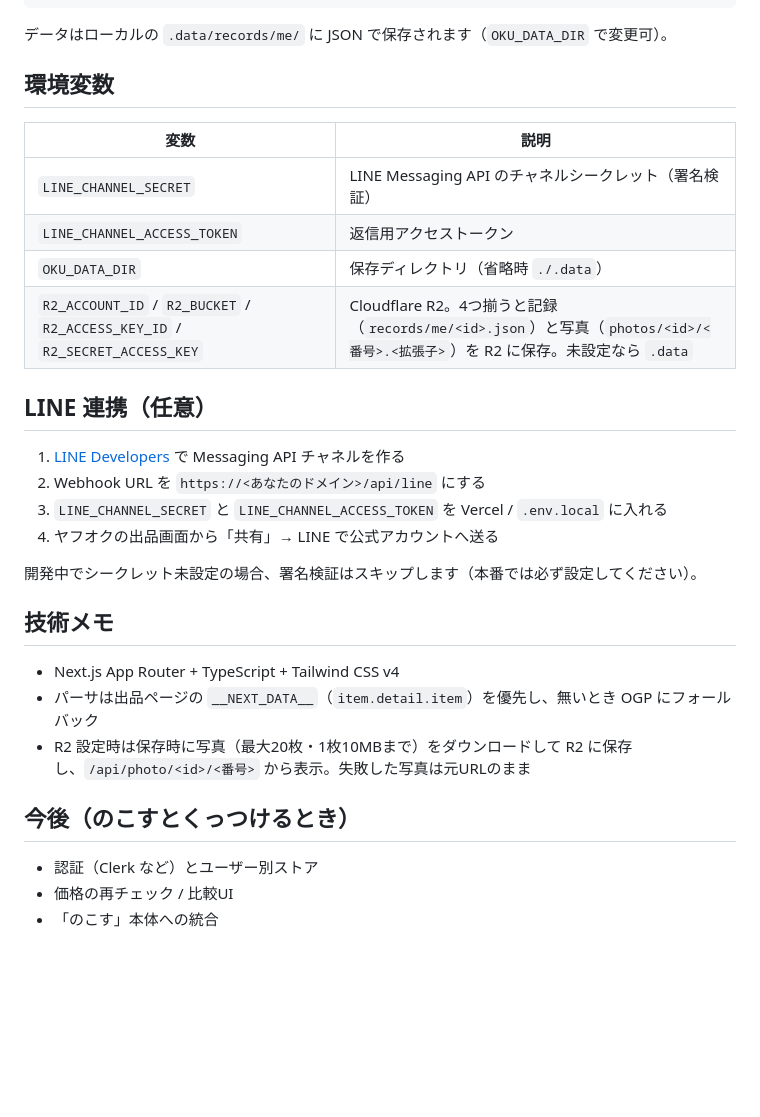
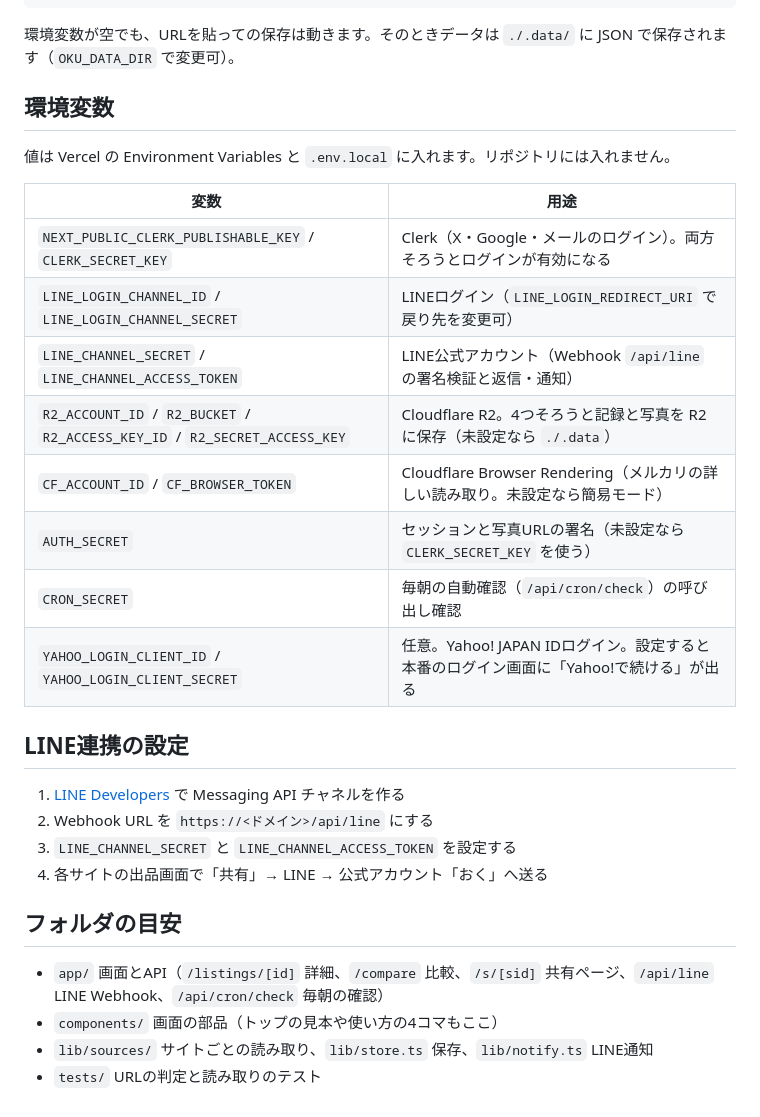
Before and after one commit to goodgunu/oku, a Markdown page: README.md, the part around one of its changes. Rendered like a GitHub page; blank space fills up the shorter version.

````diff
--- a/README.md
+++ b/README.md
@@ -28,34 +46,33 @@ npm test          # URL正規化・パーサのテスト
 npm run build     # 本番ビルド
 ```
 
-データはローカルの `.data/records/me/` に JSON で保存されます（`OKU_DATA_DIR` で変更可）。
+環境変数が空でも、URLを貼っての保存は動きます。そのときデータは `./.data/` に JSON で保存されます（`OKU_DATA_DIR` で変更可）。
 
 ## 環境変数
 
-| 変数 | 説明 |
+値は Vercel の Environment Variables と `.env.local` に入れます。リポジトリには入れません。
+
+| 変数 | 用途 |
 | --- | --- |
-| `LINE_CHANNEL_SECRET` | LINE Messaging API のチャネルシークレット（署名検証） |
-| `LINE_CHANNEL_ACCESS_TOKEN` | 返信用アクセストークン |
-| `OKU_DATA_DIR` | 保存ディレクトリ（省略時 `./.data`） |
-| `R2_ACCOUNT_ID` / `R2_BUCKET` / `R2_ACCESS_KEY_ID` / `R2_SECRET_ACCESS_KEY` | Cloudflare R2。4つ揃うと記録（`records/me/<id>.json`）と写真（`photos/<id>/<番号>.<拡張子>`）を R2 に保存。未設定なら `.data` |
+| `NEXT_PUBLIC_CLERK_PUBLISHABLE_KEY` / `CLERK_SECRET_KEY` | Clerk（X・Google・メールのログイン）。両方そろうとログインが有効になる |
+| `LINE_LOGIN_CHANNEL_ID` / `LINE_LOGIN_CHANNEL_SECRET` | LINEログイン（`LINE_LOGIN_REDIRECT_URI` で戻り先を変更可） |
+| `LINE_CHANNEL_SECRET` / `LINE_CHANNEL_ACCESS_TOKEN` | LINE公式アカウント（Webhook `/api/line` の署名検証と返信・通知） |
+| `R2_ACCOUNT_ID` / `R2_BUCKET` / `R2_ACCESS_KEY_ID` / `R2_SECRET_ACCESS_KEY` | Cloudflare R2。4つそろうと記録と写真を R2 に保存（未設定なら `./.data`） |
+| `CF_ACCOUNT_ID` / `CF_BROWSER_TOKEN` | Cloudflare Browser Rendering（メルカリの詳しい読み取り。未設定なら簡易モード） |
+| `AUTH_SECRET` | セッションと写真URLの署名（未設定なら `CLERK_SECRET_KEY` を使う） |
+| `CRON_SECRET` | 毎朝の自動確認（`/api/cron/check`）の呼び出し確認 |
+| `YAHOO_LOGIN_CLIENT_ID` / `YAHOO_LOGIN_CLIENT_SECRET` | 任意。Yahoo! JAPAN IDログイン。設定すると本番のログイン画面に「Yahoo!で続ける」が出る |
 
-## LINE 連携（任意）
+## LINE連携の設定
 
 1. [LINE Developers](https://developers.line.biz/) で Messaging API チャネルを作る
-2. Webhook URL を `https://<あなたのドメイン>/api/line` にする
-3. `LINE_CHANNEL_SECRET` と `LINE_CHANNEL_ACCESS_TOKEN` を Vercel / `.env.local` に入れる
-4. ヤフオクの出品画面から「共有」→ LINE で公式アカウントへ送る
+2. Webhook URL を `https://<ドメイン>/api/line` にする
+3. `LINE_CHANNEL_SECRET` と `LINE_CHANNEL_ACCESS_TOKEN` を設定する
+4. 各サイトの出品画面で「共有」→ LINE → 公式アカウント「おく」へ送る
 
-開発中でシークレット未設定の場合、署名検証はスキップします（本番では必ず設定してください）。
+## フォルダの目安
 
-## 技術メモ
-
-- Next.js App Router + TypeScript + Tailwind CSS v4
-- パーサは出品ページの `__NEXT_DATA__`（`item.detail.item`）を優先し、無いとき OGP にフォールバック
-- R2 設定時は保存時に写真（最大20枚・1枚10MBまで）をダウンロードして R2 に保存し、`/api/photo/<id>/<番号>` から表示。失敗した写真は元URLのまま
-
-## 今後（のこすとくっつけるとき）
-
-- 認証（Clerk など）とユーザー別ストア
-- 価格の再チェック / 比較UI
-- 「のこす」本体への統合
+- `app/` 画面とAPI（`/listings/[id]` 詳細、`/compare` 比較、`/s/[sid]` 共有ページ、`/api/line` LINE Webhook、`/api/cron/check` 毎朝の確認）
+- `components/` 画面の部品（トップの見本や使い方の4コマもここ）
+- `lib/sources/` サイトごとの読み取り、`lib/store.ts` 保存、`lib/notify.ts` LINE通知
+- `tests/` URLの判定と読み取りのテスト
````
Also changed, not shown: other parts of README.md (+32 -14 lines), docs/screenshots/top-mobile.jpg (added), docs/screenshots/top-pc.jpg (added), 1 other file.
